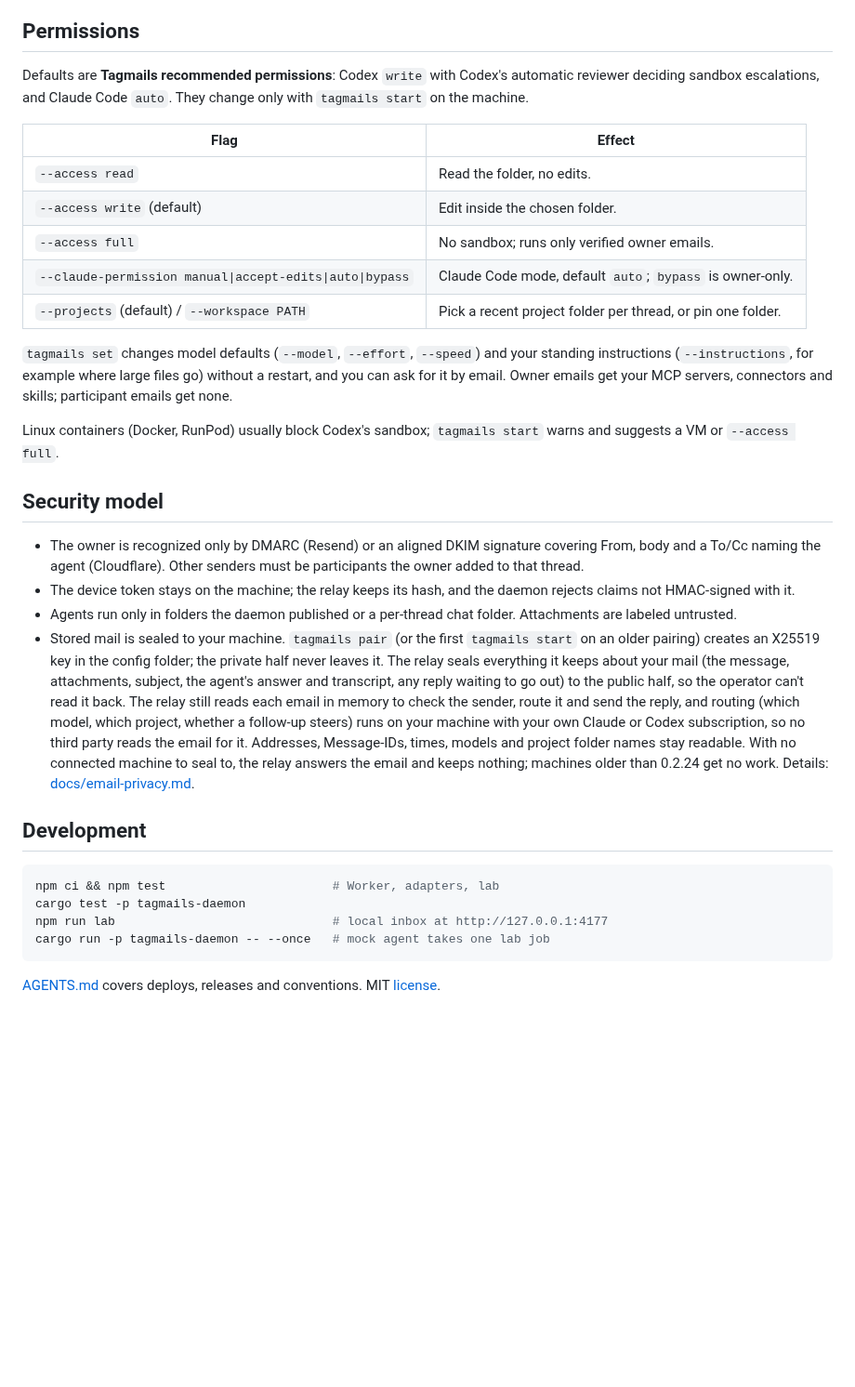
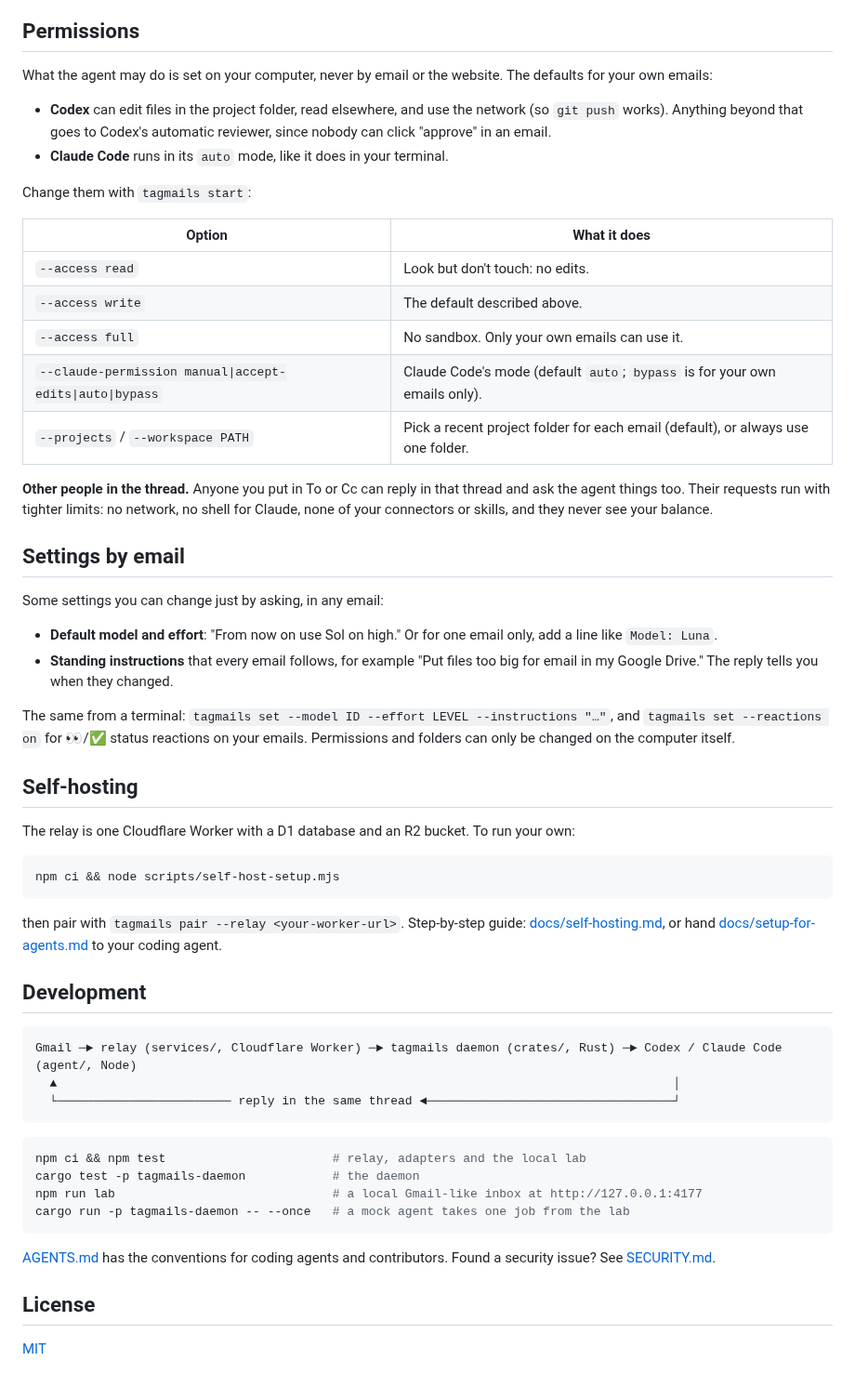
Before and after one commit to swaymun/tagmails, a Markdown page: README.md, the part around one of its changes. Shown at 93% size. GitHub-like rendering; blank space fills up the shorter version.

````diff
--- a/README.md
+++ b/README.md
@@ -30,34 +74,59 @@ Gmail thread ◄──────────────── relay outbox
 
 ## Permissions
 
-Defaults are **Tagmails recommended permissions**: Codex `write` with Codex's automatic reviewer deciding sandbox escalations, and Claude Code `auto`. They change only with `tagmails start` on the machine.
+What the agent may do is set on your computer, never by email or the website. The defaults for your own emails:
 
-| Flag | Effect |
+- **Codex** can edit files in the project folder, read elsewhere, and use the network (so `git push` works). Anything beyond that goes to Codex's automatic reviewer, since nobody can click "approve" in an email.
+- **Claude Code** runs in its `auto` mode, like it does in your terminal.
+
+Change them with `tagmails start`:
+
+| Option | What it does |
 | --- | --- |
-| `--access read` | Read the folder, no edits. |
-| `--access write` (default) | Edit inside the chosen folder. |
-| `--access full` | No sandbox; runs only verified owner emails. |
-| `--claude-permission manual\|accept-edits\|auto\|bypass` | Claude Code mode, default `auto`; `bypass` is owner-only. |
-| `--projects` (default) / `--workspace PATH` | Pick a recent project folder per thread, or pin one folder. |
+| `--access read` | Look but don't touch: no edits. |
+| `--access write` | The default described above. |
+| `--access full` | No sandbox. Only your own emails can use it. |
+| `--claude-permission manual\|accept-edits\|auto\|bypass` | Claude Code's mode (default `auto`; `bypass` is for your own emails only). |
+| `--projects` / `--workspace PATH` | Pick a recent project folder for each email (default), or always use one folder. |
 
-`tagmails set` changes model defaults (`--model`, `--effort`, `--speed`) and your standing instructions (`--instructions`, for example where large files go) without a restart, and you can ask for it by email. Owner emails get your MCP servers, connectors and skills; participant emails get none.
+**Other people in the thread.** Anyone you put in To or Cc can reply in that thread and ask the agent things too. Their requests run with tighter limits: no network, no shell for Claude, none of your connectors or skills, and they never see your balance.
 
-Linux containers (Docker, RunPod) usually block Codex's sandbox; `tagmails start` warns and suggests a VM or `--access full`.
+## Settings by email
 
-## Security model
+Some settings you can change just by asking, in any email:
 
-- The owner is recognized only by DMARC (Resend) or an aligned DKIM signature covering From, body and a To/Cc naming the agent (Cloudflare). Other senders must be participants the owner added to that thread.
-- The device token stays on the machine; the relay keeps its hash, and the daemon rejects claims not HMAC-signed with it.
-- Agents run only in folders the daemon published or a per-thread chat folder. Attachments are labeled untrusted.
-- Stored mail is sealed to your machine. `tagmails pair` (or the first `tagmails start` on an older pairing) creates an X25519 key in the config folder; the private half never leaves it. The relay seals everything it keeps about your mail (the message, attachments, subject, the agent's answer and transcript, any reply waiting to go out) to the public half, so the operator can't read it back. The relay still reads each email in memory to check the sender, route it and send the reply, and routing (which model, which project, whether a follow-up steers) runs on your machine with your own Claude or Codex subscription, so no third party reads the email for it. Addresses, Message-IDs, times, models and project folder names stay readable. With no connected machine to seal to, the relay answers the email and keeps nothing; machines older than 0.2.24 get no work. Details: [docs/email-privacy.md](docs/email-privacy.md).
+- **Default model and effort**: "From now on use Sol on high." Or for one email only, add a line like `Model: Luna`.
+- **Standing instructions** that every email follows, for example "Put files too big for email in my Google Drive." The reply tells you when they changed.
+
+The same from a terminal: `tagmails set --model ID --effort LEVEL --instructions "…"`, and `tagmails set --reactions on` for 👀/✅ status reactions on your emails. Permissions and folders can only be changed on the computer itself.
+
+## Self-hosting
+
+The relay is one Cloudflare Worker with a D1 database and an R2 bucket. To run your own:
+
+```sh
+npm ci && node scripts/self-host-setup.mjs
+```
+
+then pair with `tagmails pair --relay <your-worker-url>`. Step-by-step guide: [docs/self-hosting.md](docs/self-hosting.md), or hand [docs/setup-for-agents.md](docs/setup-for-agents.md) to your coding agent.
 
 ## Development
 
-```sh
-npm ci && npm test                       # Worker, adapters, lab
-cargo test -p tagmails-daemon
-npm run lab                              # local inbox at http://127.0.0.1:4177
-cargo run -p tagmails-daemon -- --once   # mock agent takes one lab job
+```
+Gmail ─► relay (services/, Cloudflare Worker) ─► tagmails daemon (crates/, Rust) ─► Codex / Claude Code (agent/, Node)
+  ▲                                                                                     │
+  └──────────────────────── reply in the same thread ◄──────────────────────────────────┘
 ```
 
-[AGENTS.md](AGENTS.md) covers deploys, releases and conventions. MIT [license](LICENSE).
+```sh
+npm ci && npm test                       # relay, adapters and the local lab
+cargo test -p tagmails-daemon            # the daemon
+npm run lab                              # a local Gmail-like inbox at http://127.0.0.1:4177
+cargo run -p tagmails-daemon -- --once   # a mock agent takes one job from the lab
+```
+
+[AGENTS.md](AGENTS.md) has the conventions for coding agents and contributors. Found a security issue? See [SECURITY.md](SECURITY.md).
+
+## License
+
+[MIT](LICENSE)
````
Also changed, not shown: other parts of README.md (+61 -17 lines), assets/readme/ask.png (added), assets/readme/file.png (added), assets/readme/steer.png (added), assets/readme/wordmark-dark.png (added), assets/readme/wordmark-light.png (added), 3 other files.
